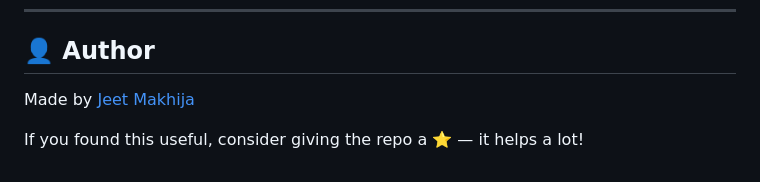
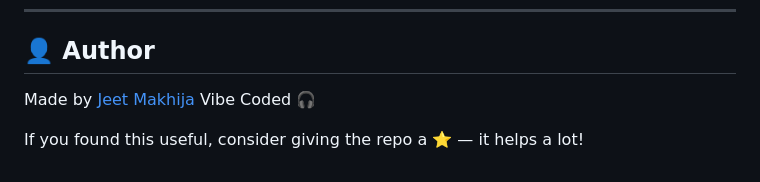
Before and after one commit to jeet-43/algo-sight, a Markdown page: README.md, the part around the change. Rendered like a GitHub page.

```diff
--- a/README.md
+++ b/README.md
@@ -97,5 +97,6 @@ algosight/
 ## 👤 Author
 
 Made by [Jeet Makhija](https://www.linkedin.com/in/jeet-makhija)
+Vibe Coded 🎧
 
 If you found this useful, consider giving the repo a ⭐ — it helps a lot!
```
